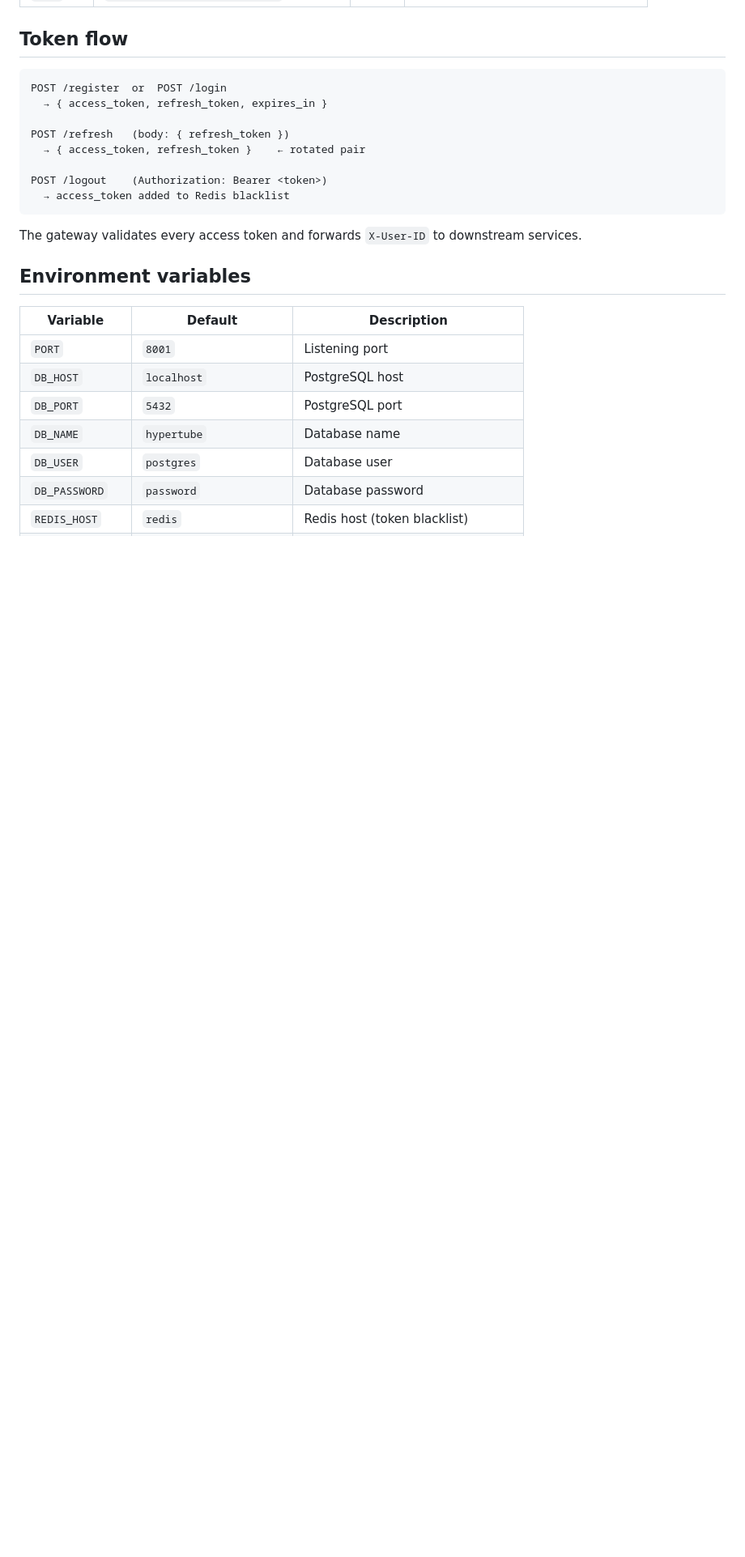
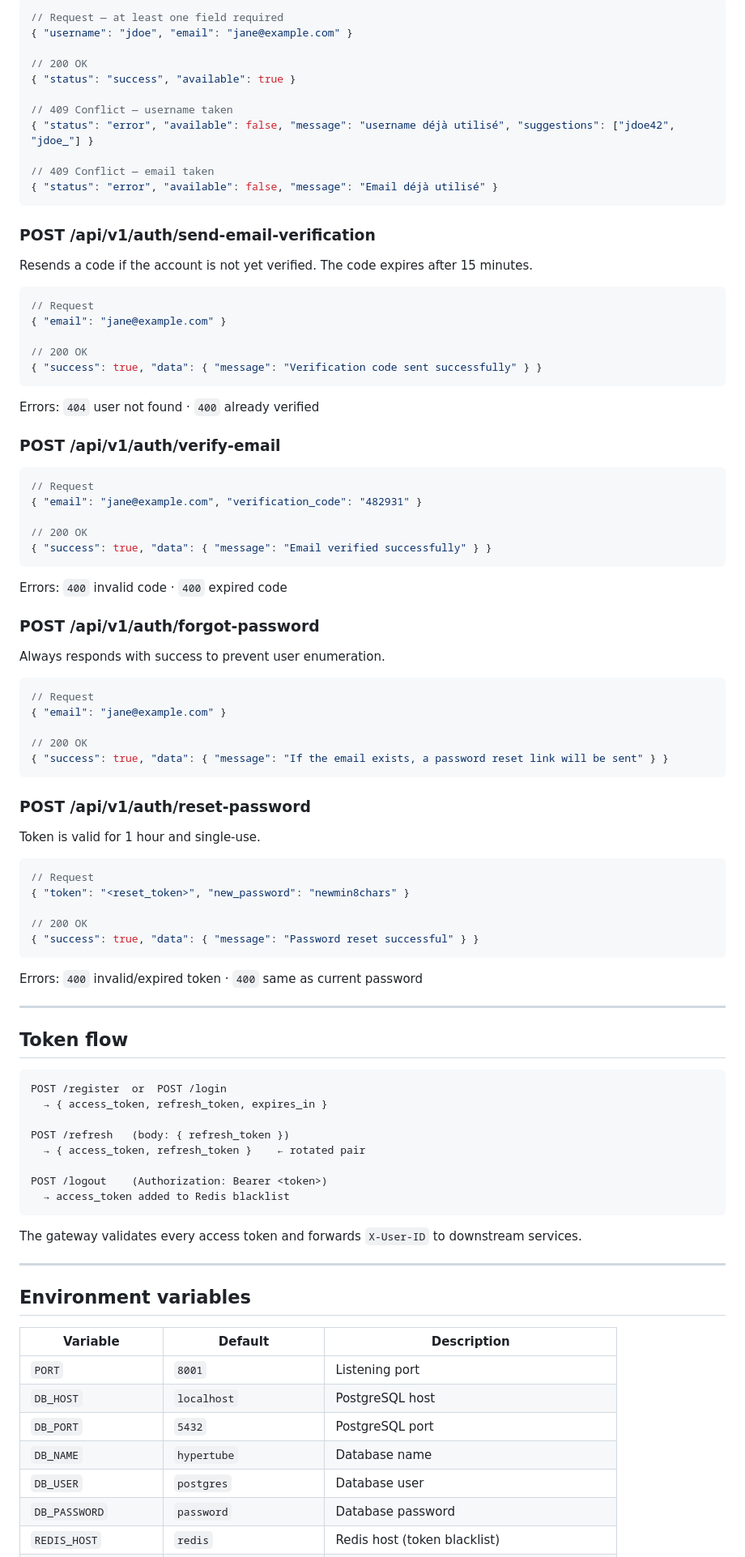
Before and after one commit to maxg56/hypertube, a Markdown page: api/auth-service/README.md, the part around one of its changes. Shown at 81% size. GitHub-like rendering; blank space fills up the shorter version.

````diff
--- a/api/auth-service/README.md
+++ b/api/auth-service/README.md
@@ -28,3 +114,70 @@ Handles authentication and account management for Hypertube.
+```json
+// Request — at least one field required
+{ "username": "jdoe", "email": "jane@example.com" }
+
+// 200 OK
+{ "status": "success", "available": true }
+
+// 409 Conflict — username taken
+{ "status": "error", "available": false, "message": "username déjà utilisé", "suggestions": ["jdoe42", "jdoe_"] }
+
+// 409 Conflict — email taken
+{ "status": "error", "available": false, "message": "Email déjà utilisé" }
+```
+
+### POST /api/v1/auth/send-email-verification
+
+Resends a code if the account is not yet verified. The code expires after 15 minutes.
+
+```json
+// Request
+{ "email": "jane@example.com" }
+
+// 200 OK
+{ "success": true, "data": { "message": "Verification code sent successfully" } }
+```
+
+Errors: `404` user not found · `400` already verified
+
+### POST /api/v1/auth/verify-email
+
+```json
+// Request
+{ "email": "jane@example.com", "verification_code": "482931" }
+
+// 200 OK
+{ "success": true, "data": { "message": "Email verified successfully" } }
+```
+
+Errors: `400` invalid code · `400` expired code
+
+### POST /api/v1/auth/forgot-password
+
+Always responds with success to prevent user enumeration.
+
+```json
+// Request
+{ "email": "jane@example.com" }
+
+// 200 OK
+{ "success": true, "data": { "message": "If the email exists, a password reset link will be sent" } }
+```
+
+### POST /api/v1/auth/reset-password
+
+Token is valid for 1 hour and single-use.
+
+```json
+// Request
+{ "token": "<reset_token>", "new_password": "newmin8chars" }
+
+// 200 OK
+{ "success": true, "data": { "message": "Password reset successful" } }
+```
+
+Errors: `400` invalid/expired token · `400` same as current password
+
+---
 
 ## Token flow
 
@@ -41,6 +194,8 @@ POST /logout    (Authorization: Bearer <token>)
 
 The gateway validates every access token and forwards `X-User-ID` to downstream services.
 
+---
+
 ## Environment variables
 
 | Variable | Default | Description |
````
Also changed, not shown: other parts of api/auth-service/README.md (+93 -2 lines).
